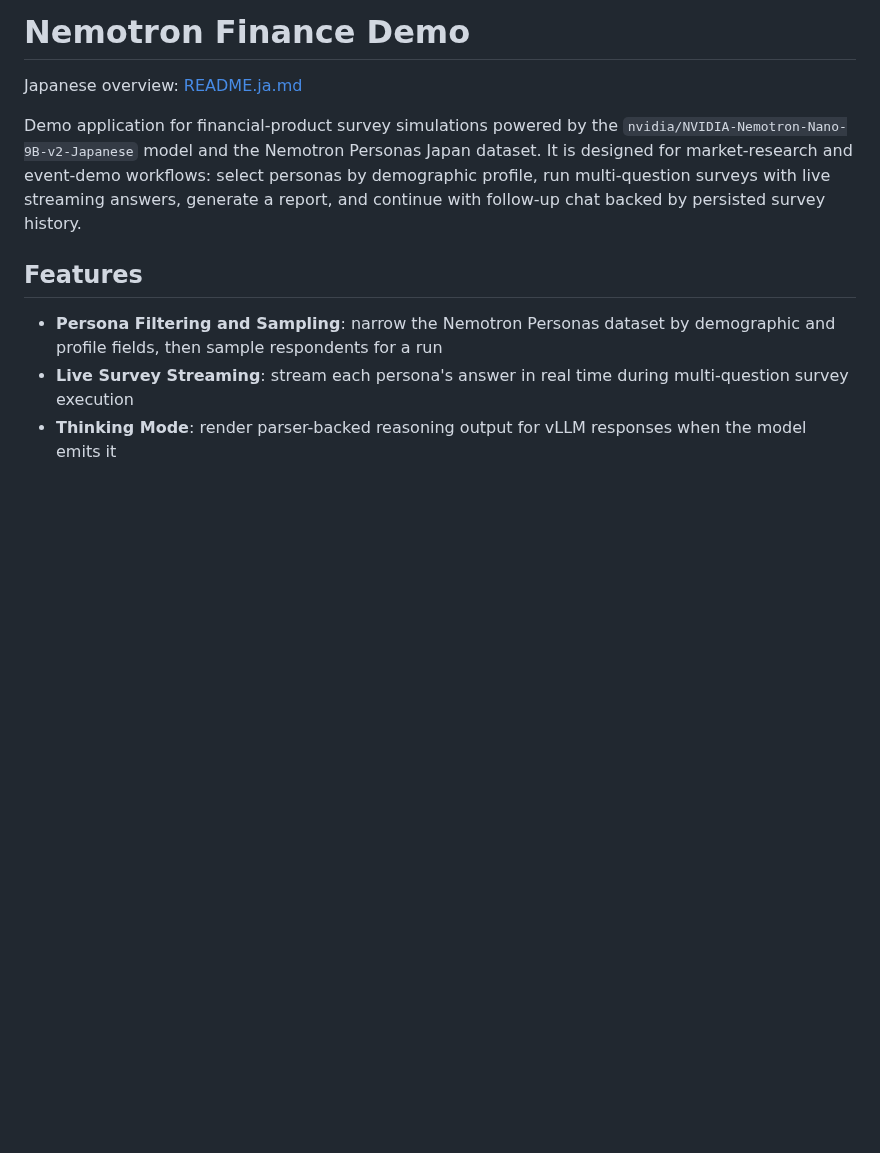
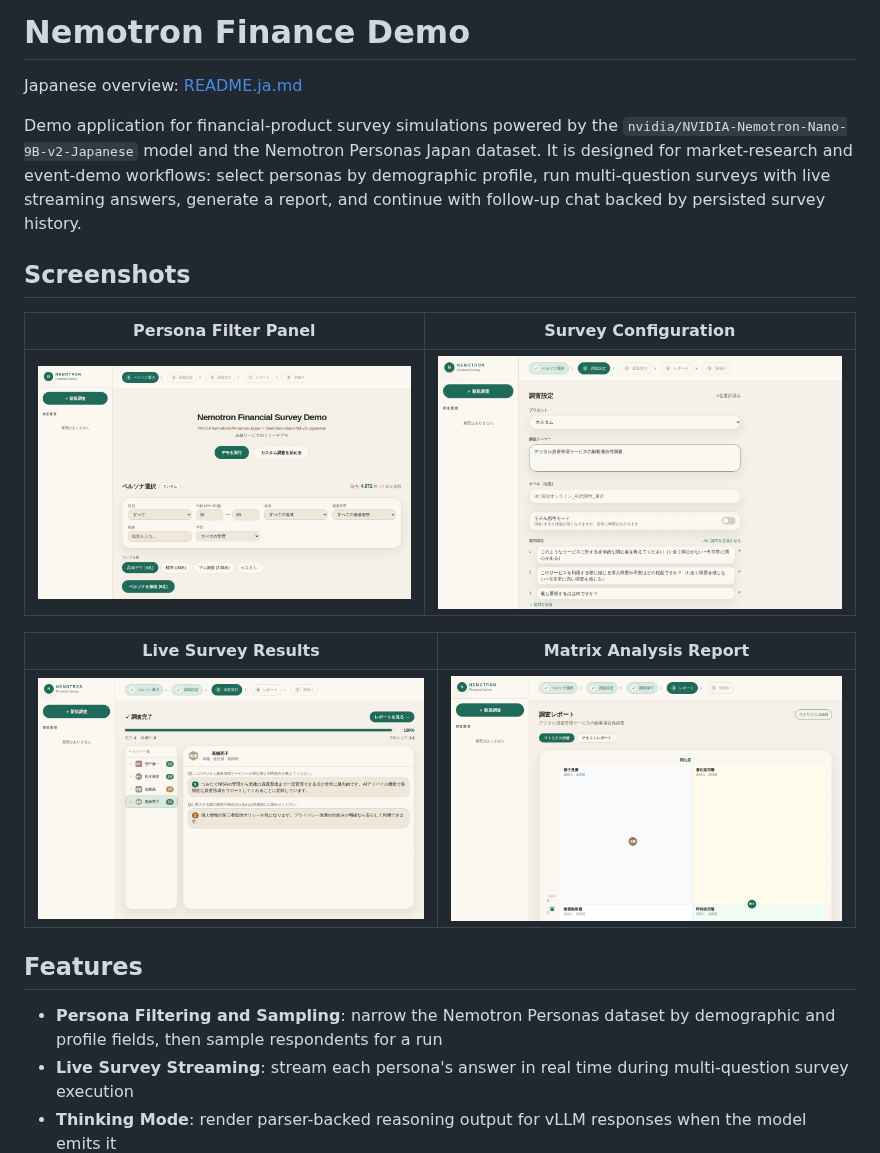
Before and after one commit to guchengwei/nemotron-finance-demo, a Markdown page: README.md, the part around the change. GitHub-like rendering; pictures changed too: docs/screenshots/01-filter-panel.png (added), docs/screenshots/02-survey-config.png (added), docs/screenshots/03-survey-runner.png (added); blank space fills up the shorter version.

```diff
--- a/README.md
+++ b/README.md
@@ -3,6 +3,16 @@
 Japanese overview: [README.ja.md](README.ja.md)
 
 Demo application for financial-product survey simulations powered by the `nvidia/NVIDIA-Nemotron-Nano-9B-v2-Japanese` model and the Nemotron Personas Japan dataset. It is designed for market-research and event-demo workflows: select personas by demographic profile, run multi-question surveys with live streaming answers, generate a report, and continue with follow-up chat backed by persisted survey history.
+
+## Screenshots
+
+| Persona Filter Panel | Survey Configuration |
+|---|---|
+| ![Persona filter panel showing demographic selectors and match count](docs/screenshots/01-filter-panel.png) | ![Survey configuration with theme input and auto-generated questions](docs/screenshots/02-survey-config.png) |
+
+| Live Survey Results | Matrix Analysis Report |
+|---|---|
+| ![Survey runner showing completed persona responses](docs/screenshots/03-survey-runner.png) | ![Quadrant matrix report with personas plotted by interest and adoption barrier](docs/screenshots/04-report-matrix.png) |
 
 ## Features
 
```
Also changed, not shown: README.ja.md (+10 -0 lines), 4 other files.
